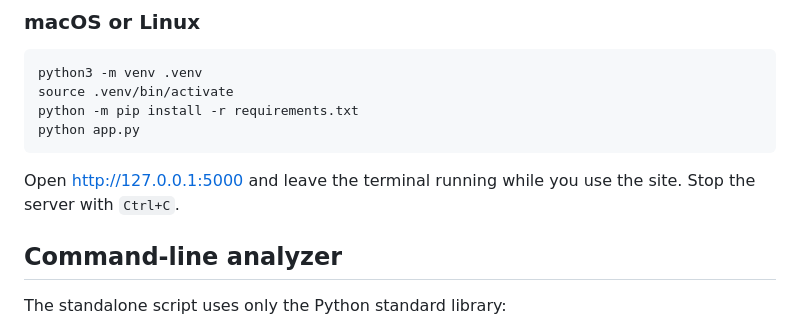
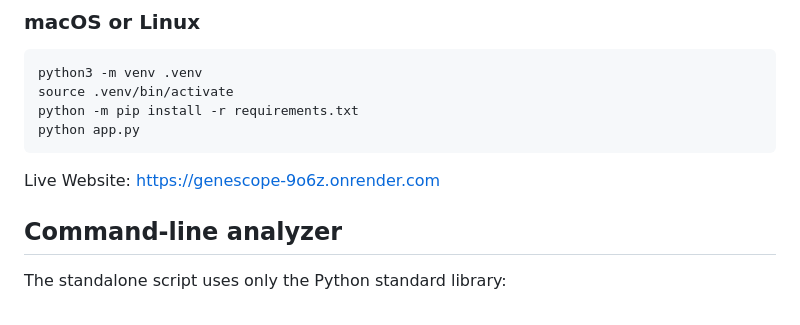
Before and after one commit to hdcx2/genescope, a Markdown page: README.md, the part around the change. Rendered like a GitHub page.

Commit message:
Update README with live website link and formatting

````diff
--- a/README.md
+++ b/README.md
@@ -46,7 +46,7 @@ python -m pip install -r requirements.txt
 python app.py
 ```
 
-Open <http://127.0.0.1:5000> and leave the terminal running while you use the site. Stop the server with `Ctrl+C`.
+Live Website: <a>https://genescope-9o6z.onrender.com</a>
 
 ## Command-line analyzer
 
````
